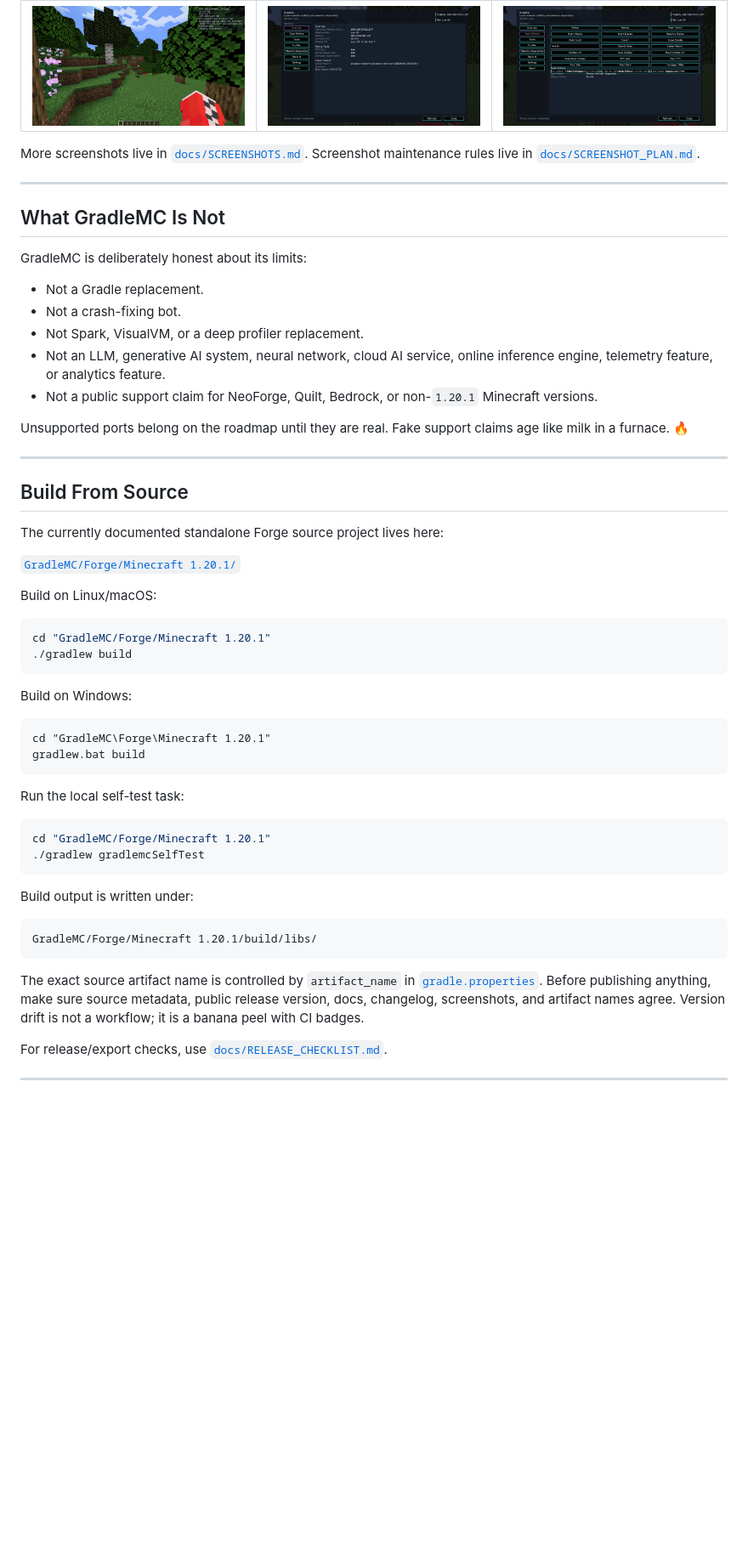
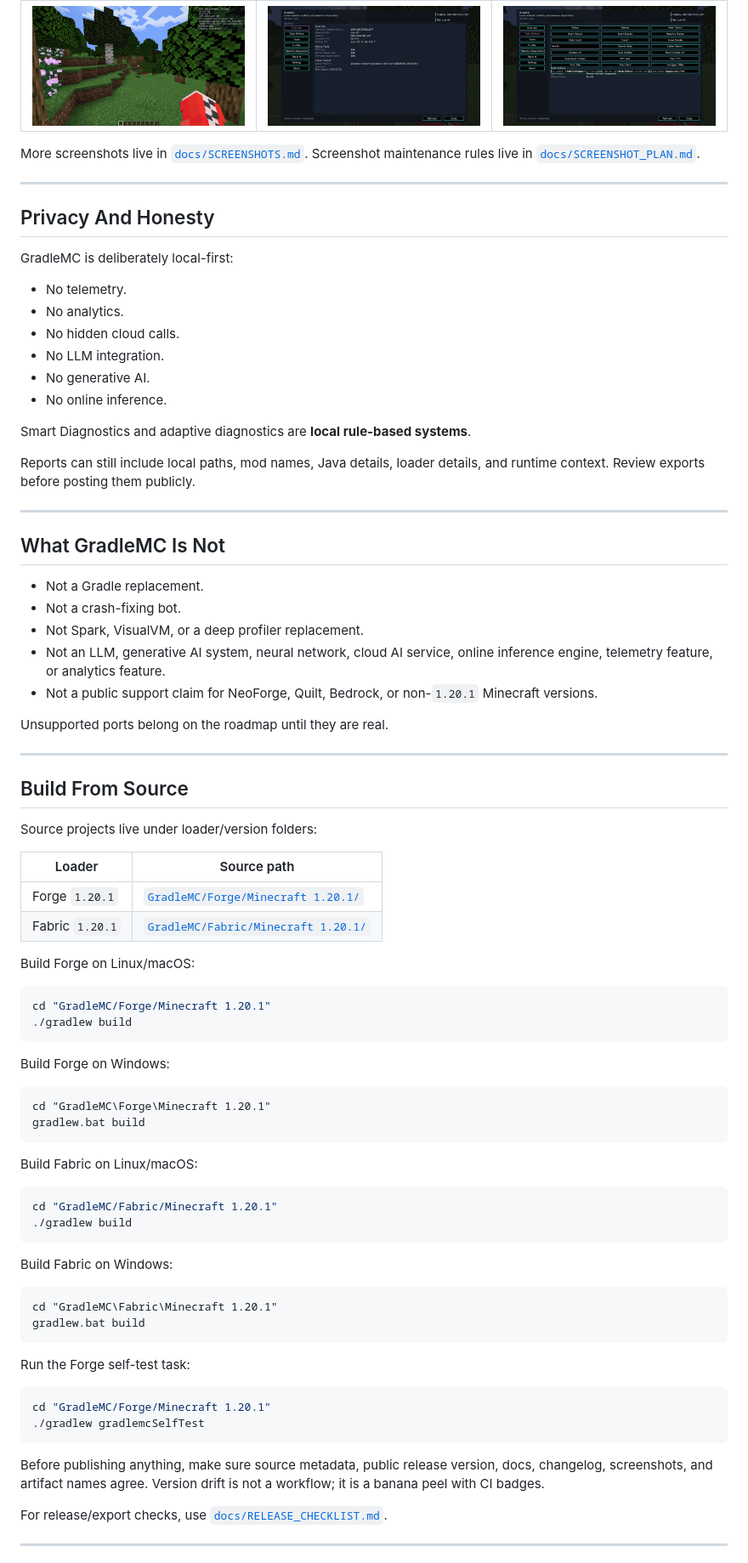
Before and after one commit to SoumyajitXD/GradleMC, a Markdown page: README.md, the part around one of its changes. Shown at 85% size. Drawn GitHub-style; blank space fills up the shorter version.

Commit message:
Overhaul README and add BisectHosting server CTA

````diff
--- a/README.md
+++ b/README.md
@@ -172,9 +206,24 @@ More screenshots live in [`docs/SCREENSHOTS.md`](docs/SCREENSHOTS.md). Screensho
 
 ---
 
+## Privacy And Honesty
+
+GradleMC is deliberately local-first:
+
+- No telemetry.
+- No analytics.
+- No hidden cloud calls.
+- No LLM integration.
+- No generative AI.
+- No online inference.
+
+Smart Diagnostics and adaptive diagnostics are **local rule-based systems**.
+
+Reports can still include local paths, mod names, Java details, loader details, and runtime context. Review exports before posting them publicly.
+
+---
+
 ## What GradleMC Is Not
-
-GradleMC is deliberately honest about its limits:
 
 - Not a Gradle replacement.
 - Not a crash-fixing bot.
@@ -182,44 +231,55 @@ GradleMC is deliberately honest about its limits:
 - Not an LLM, generative AI system, neural network, cloud AI service, online inference engine, telemetry feature, or analytics feature.
 - Not a public support claim for NeoForge, Quilt, Bedrock, or non-`1.20.1` Minecraft versions.
 
-Unsupported ports belong on the roadmap until they are real. Fake support claims age like milk in a furnace. 🔥
+Unsupported ports belong on the roadmap until they are real.
 
 ---
 
 ## Build From Source
 
-The currently documented standalone Forge source project lives here:
+Source projects live under loader/version folders:
 
-[`GradleMC/Forge/Minecraft 1.20.1/`](GradleMC/Forge/Minecraft%201.20.1/)
+| Loader | Source path |
+| --- | --- |
+| Forge `1.20.1` | [`GradleMC/Forge/Minecraft 1.20.1/`](GradleMC/Forge/Minecraft%201.20.1/) |
+| Fabric `1.20.1` | [`GradleMC/Fabric/Minecraft 1.20.1/`](GradleMC/Fabric/Minecraft%201.20.1/) |
 
-Build on Linux/macOS:
+Build Forge on Linux/macOS:
 
 ```sh
 cd "GradleMC/Forge/Minecraft 1.20.1"
 ./gradlew build
 ```
 
-Build on Windows:
+Build Forge on Windows:
 
 ```bat
 cd "GradleMC\Forge\Minecraft 1.20.1"
 gradlew.bat build
 ```
 
-Run the local self-test task:
+Build Fabric on Linux/macOS:
+
+```sh
+cd "GradleMC/Fabric/Minecraft 1.20.1"
+./gradlew build
+```
+
+Build Fabric on Windows:
+
+```bat
+cd "GradleMC\Fabric\Minecraft 1.20.1"
+gradlew.bat build
+```
+
+Run the Forge self-test task:
 
 ```sh
 cd "GradleMC/Forge/Minecraft 1.20.1"
 ./gradlew gradlemcSelfTest
 ```
 
-Build output is written under:
-
-```text
-GradleMC/Forge/Minecraft 1.20.1/build/libs/
-```
-
-The exact source artifact name is controlled by `artifact_name` in [`gradle.properties`](GradleMC/Forge/Minecraft%201.20.1/gradle.properties). Before publishing anything, make sure source metadata, public release version, docs, changelog, screenshots, and artifact names agree. Version drift is not a workflow; it is a banana peel with CI badges.
+Before publishing anything, make sure source metadata, public release version, docs, changelog, screenshots, and artifact names agree. Version drift is not a workflow; it is a banana peel with CI badges.
 
 For release/export checks, use [`docs/RELEASE_CHECKLIST.md`](docs/RELEASE_CHECKLIST.md).
 
````
Also changed, not shown: other parts of README.md (+91 -56 lines).
